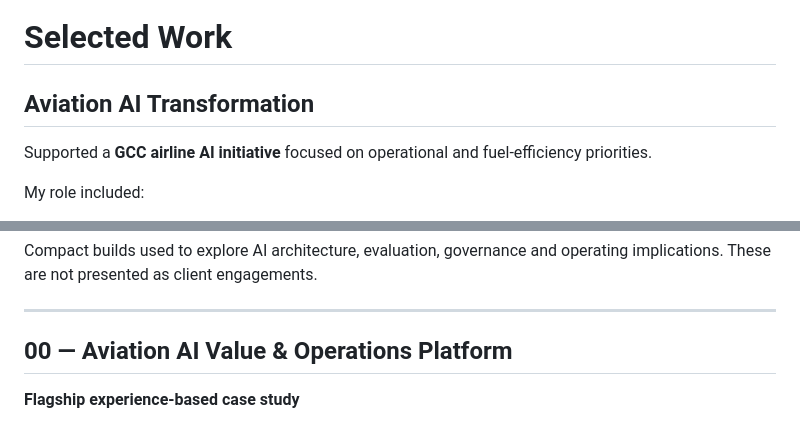
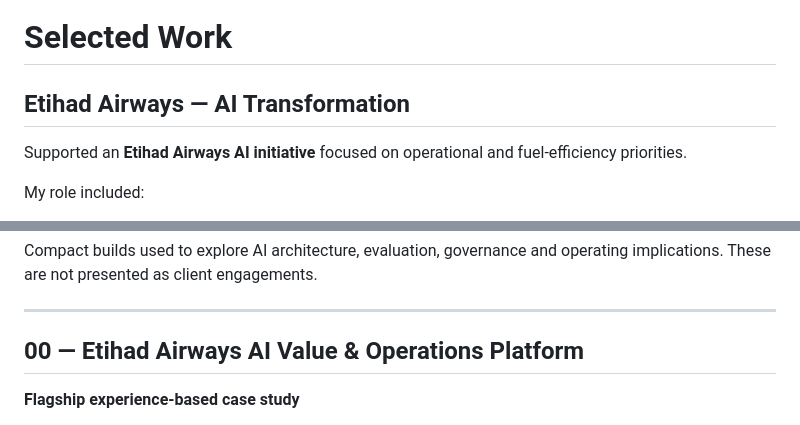
Before and after one commit to monganeeraj1/ai-special-projects-portfolio, a Markdown page: README.md, 2 parts joined by grey strips. GitHub-like rendering.

Commit message:
Emphasize Etihad AI transformation in portfolio

```diff
--- a/README.md
+++ b/README.md
@@ -32,9 +32,9 @@ Outside the formal CV, **culture and travel are a major part of my life**. I hav
 
 # Selected Work
 
-## Aviation AI Transformation
+## Etihad Airways — AI Transformation
 
-Supported a **GCC airline AI initiative** focused on operational and fuel-efficiency priorities.
+Supported an **Etihad Airways AI initiative** focused on operational and fuel-efficiency priorities.
 
 My role included:
 - identifying and prioritizing AI use cases
@@ -76,7 +76,7 @@ Compact builds used to explore AI architecture, evaluation, governance and opera
 
 ---
 
-## 00 — Aviation AI Value & Operations Platform
+## 00 — Etihad Airways AI Value & Operations Platform
 
 **Flagship experience-based case study**
 
```
Also changed, not shown: other parts of README.md (+1 -1 lines).
